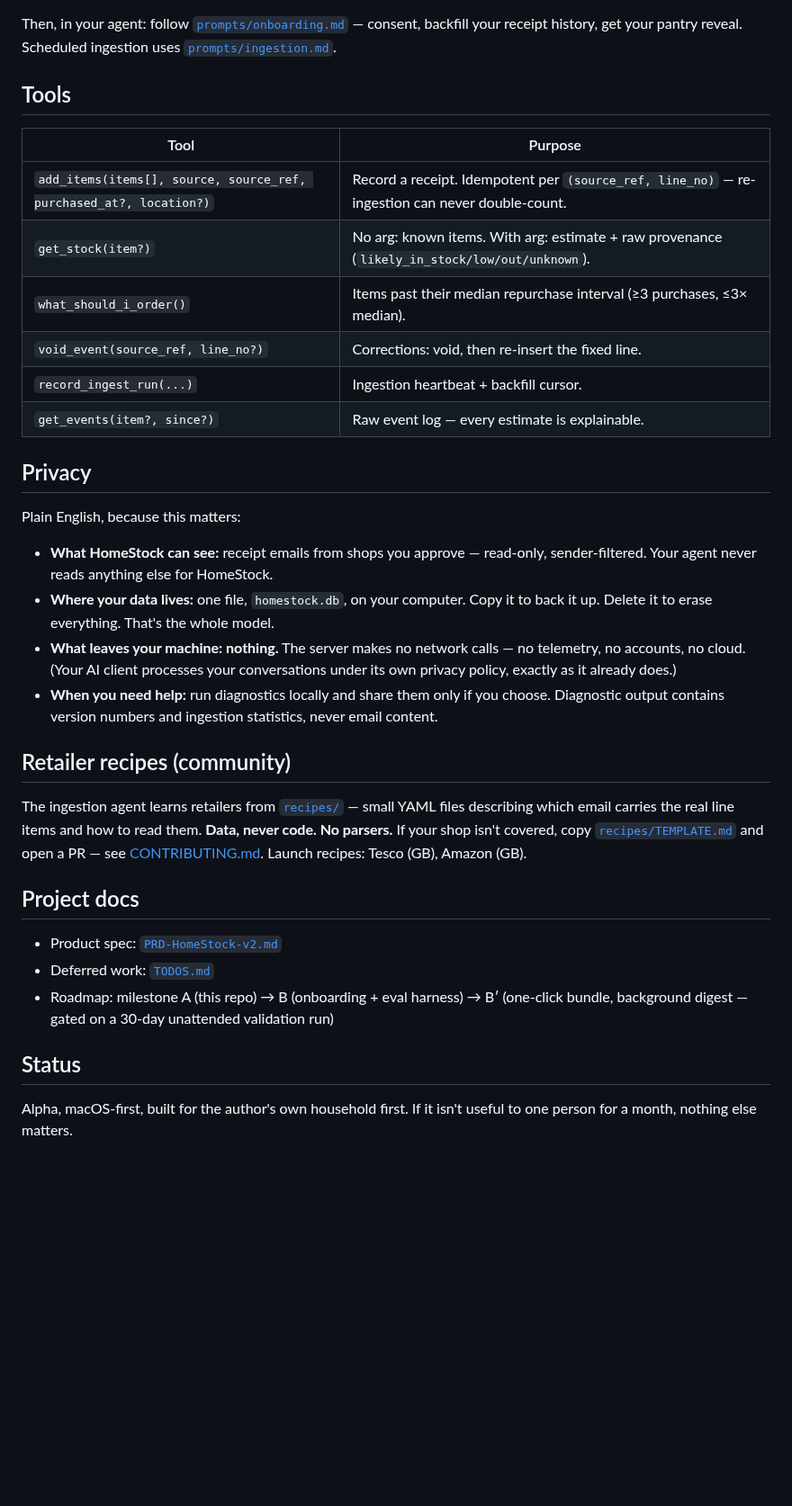
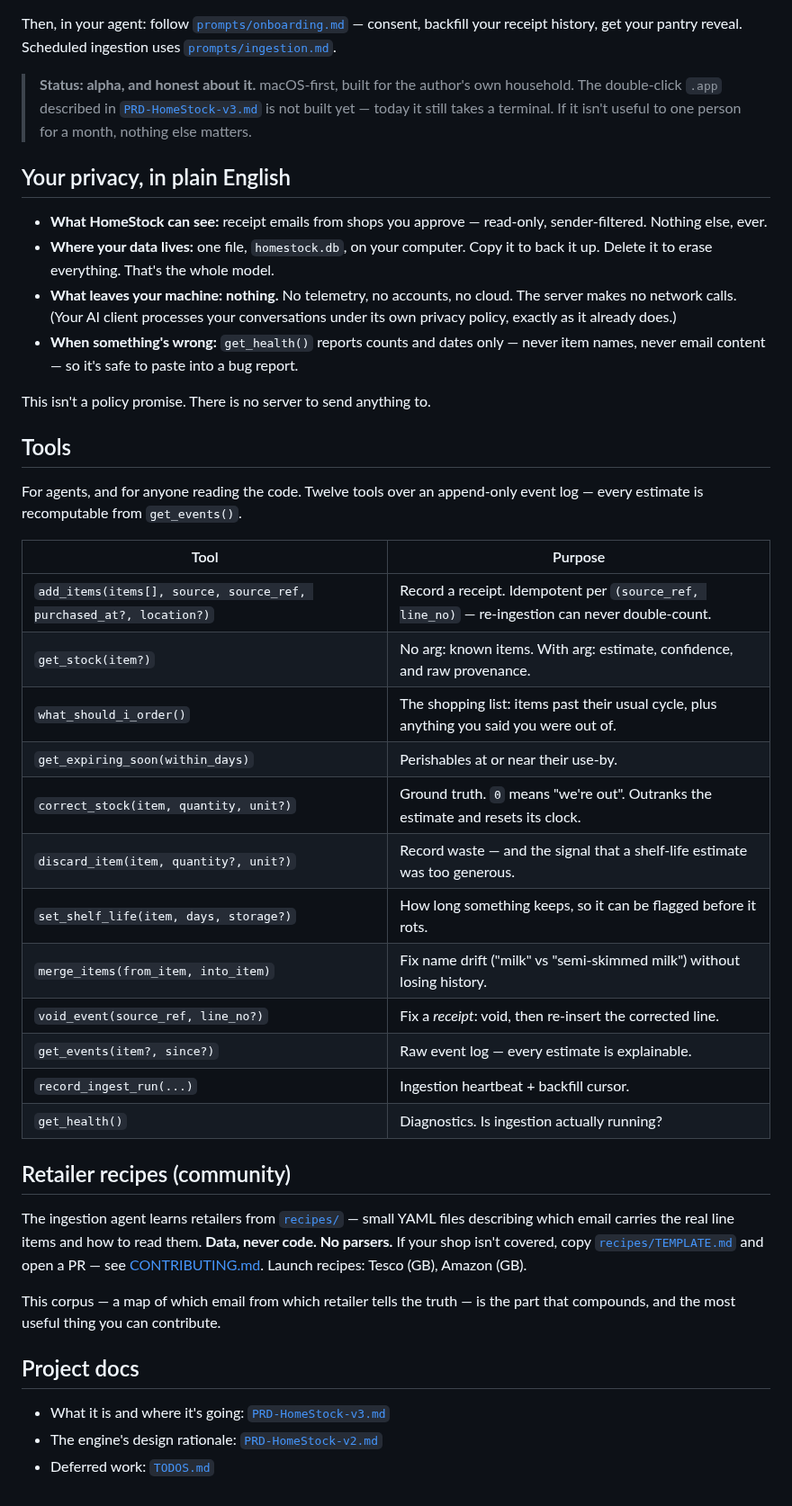
Before and after one commit to Thomaspeel6/HomeStock, a Markdown page: README.md, the part around one of its changes. Shown at 90% size. Drawn GitHub-style; blank space fills up the shorter version.

```diff
--- a/README.md
+++ b/README.md
@@ -27,31 +59,46 @@ Then, in your agent: follow [`prompts/onboarding.md`](prompts/onboarding.md) —
 consent, backfill your receipt history, get your pantry reveal. Scheduled
 ingestion uses [`prompts/ingestion.md`](prompts/ingestion.md).
 
+> **Status: alpha, and honest about it.** macOS-first, built for the author's
+> own household. The double-click `.app` described in
+> [`PRD-HomeStock-v3.md`](PRD-HomeStock-v3.md) is not built yet — today it still
+> takes a terminal. If it isn't useful to one person for a month, nothing else
+> matters.
+
+## Your privacy, in plain English
+
+- **What HomeStock can see:** receipt emails from shops you approve — read-only,
+  sender-filtered. Nothing else, ever.
+- **Where your data lives:** one file, `homestock.db`, on your computer. Copy it
+  to back it up. Delete it to erase everything. That's the whole model.
+- **What leaves your machine: nothing.** No telemetry, no accounts, no cloud.
+  The server makes no network calls. (Your AI client processes your
+  conversations under its own privacy policy, exactly as it already does.)
+- **When something's wrong:** `get_health()` reports counts and dates only —
+  never item names, never email content — so it's safe to paste into a bug
+  report.
+
+This isn't a policy promise. There is no server to send anything to.
+
 ## Tools
+
+For agents, and for anyone reading the code. Twelve tools over an append-only
+event log — every estimate is recomputable from `get_events()`.
 
 | Tool | Purpose |
 |---|---|
 | `add_items(items[], source, source_ref, purchased_at?, location?)` | Record a receipt. Idempotent per `(source_ref, line_no)` — re-ingestion can never double-count. |
-| `get_stock(item?)` | No arg: known items. With arg: estimate + raw provenance (`likely_in_stock/low/out/unknown`). |
-| `what_should_i_order()` | Items past their median repurchase interval (≥3 purchases, ≤3× median). |
-| `void_event(source_ref, line_no?)` | Corrections: void, then re-insert the fixed line. |
+| `get_stock(item?)` | No arg: known items. With arg: estimate, confidence, and raw provenance. |
+| `what_should_i_order()` | The shopping list: items past their usual cycle, plus anything you said you were out of. |
+| `get_expiring_soon(within_days)` | Perishables at or near their use-by. |
+| `correct_stock(item, quantity, unit?)` | Ground truth. `0` means "we're out". Outranks the estimate and resets its clock. |
+| `discard_item(item, quantity?, unit?)` | Record waste — and the signal that a shelf-life estimate was too generous. |
+| `set_shelf_life(item, days, storage?)` | How long something keeps, so it can be flagged before it rots. |
+| `merge_items(from_item, into_item)` | Fix name drift ("milk" vs "semi-skimmed milk") without losing history. |
+| `void_event(source_ref, line_no?)` | Fix a *receipt*: void, then re-insert the corrected line. |
+| `get_events(item?, since?)` | Raw event log — every estimate is explainable. |
 | `record_ingest_run(...)` | Ingestion heartbeat + backfill cursor. |
-| `get_events(item?, since?)` | Raw event log — every estimate is explainable. |
-
-## Privacy
-
-Plain English, because this matters:
-
-- **What HomeStock can see:** receipt emails from shops you approve — read-only,
-  sender-filtered. Your agent never reads anything else for HomeStock.
-- **Where your data lives:** one file, `homestock.db`, on your computer. Copy it
-  to back it up. Delete it to erase everything. That's the whole model.
-- **What leaves your machine: nothing.** The server makes no network calls — no
-  telemetry, no accounts, no cloud. (Your AI client processes your conversations
-  under its own privacy policy, exactly as it already does.)
-- **When you need help:** run diagnostics locally and share them only if you
-  choose. Diagnostic output contains version numbers and ingestion statistics,
-  never email content.
+| `get_health()` | Diagnostics. Is ingestion actually running? |
 
 ## Retailer recipes (community)
 
@@ -61,15 +108,11 @@ files describing which email carries the real line items and how to read them.
 [`recipes/TEMPLATE.md`](recipes/TEMPLATE.md) and open a PR — see
 [CONTRIBUTING.md](CONTRIBUTING.md). Launch recipes: Tesco (GB), Amazon (GB).
 
+This corpus — a map of which email from which retailer tells the truth — is the
+part that compounds, and the most useful thing you can contribute.
+
 ## Project docs
 
-- Product spec: [`PRD-HomeStock-v2.md`](PRD-HomeStock-v2.md)
+- What it is and where it's going: [`PRD-HomeStock-v3.md`](PRD-HomeStock-v3.md)
+- The engine's design rationale: [`PRD-HomeStock-v2.md`](PRD-HomeStock-v2.md)
 - Deferred work: [`TODOS.md`](TODOS.md)
-- Roadmap: milestone A (this repo) → B (onboarding + eval harness) →
-  B′ (one-click bundle, background digest — gated on a 30-day unattended
-  validation run)
-
-## Status
-
-Alpha, macOS-first, built for the author's own household first. If it isn't
-useful to one person for a month, nothing else matters.
```
Also changed, not shown: other parts of README.md (+47 -15 lines), CLAUDE.md (+76 -66 lines), PRD-HomeStock-v3.md (added, +230 -0 lines), TODOS.md (+41 -0 lines), docs/img/pantry-window.png (added), 7 other files.
